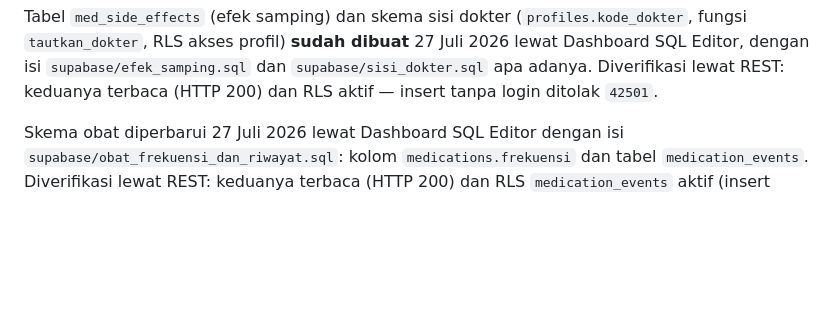
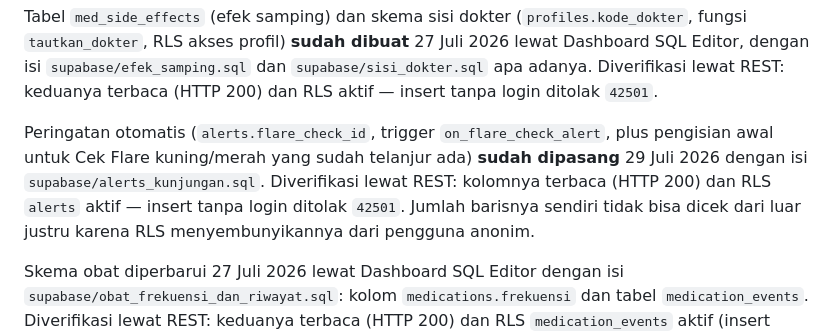
Before and after one commit to andireumato/teman-lupus, a Markdown page: README.md, the part around the change. Drawn GitHub-style; blank space fills up the shorter version.

Commit message:
Catat pemasangan trigger peringatan di Supabase
supabase/alerts_kunjungan.sql sudah dijalankan: kolom
alerts.flare_check_id beserta unique index-nya, trigger
on_flare_check_alert, dan pengisian awal untuk Cek Flare kuning/merah
yang tersimpan sebelum trigger dipasang.

Diverifikasi lewat REST sejauh yang bisa dari luar: kolomnya terbaca
(HTTP 200) dan RLS alerts aktif (insert tanpa login ditolak 42501).
Jumlah barisnya tidak bisa dicek dari luar justru karena RLS
menyembunyikannya dari pengguna anonim — itu sendiri bukti kebijakannya
bekerja.

Co-Authored-By: Claude Opus 5 (1M context) <noreply@anthropic.com>

```diff
--- a/README.md
+++ b/README.md
@@ -44,6 +44,13 @@ dibuat** 27 Juli 2026 lewat Dashboard SQL Editor, dengan isi
 `supabase/efek_samping.sql` dan `supabase/sisi_dokter.sql` apa adanya.
 Diverifikasi lewat REST: keduanya terbaca (HTTP 200) dan RLS aktif — insert
 tanpa login ditolak `42501`.
+
+Peringatan otomatis (`alerts.flare_check_id`, trigger `on_flare_check_alert`,
+plus pengisian awal untuk Cek Flare kuning/merah yang sudah telanjur ada)
+**sudah dipasang** 29 Juli 2026 dengan isi `supabase/alerts_kunjungan.sql`.
+Diverifikasi lewat REST: kolomnya terbaca (HTTP 200) dan RLS `alerts` aktif —
+insert tanpa login ditolak `42501`. Jumlah barisnya sendiri tidak bisa dicek
+dari luar justru karena RLS menyembunyikannya dari pengguna anonim.
 
 Skema obat diperbarui 27 Juli 2026 lewat Dashboard SQL Editor dengan isi
 `supabase/obat_frekuensi_dan_riwayat.sql`: kolom `medications.frekuensi` dan
```
